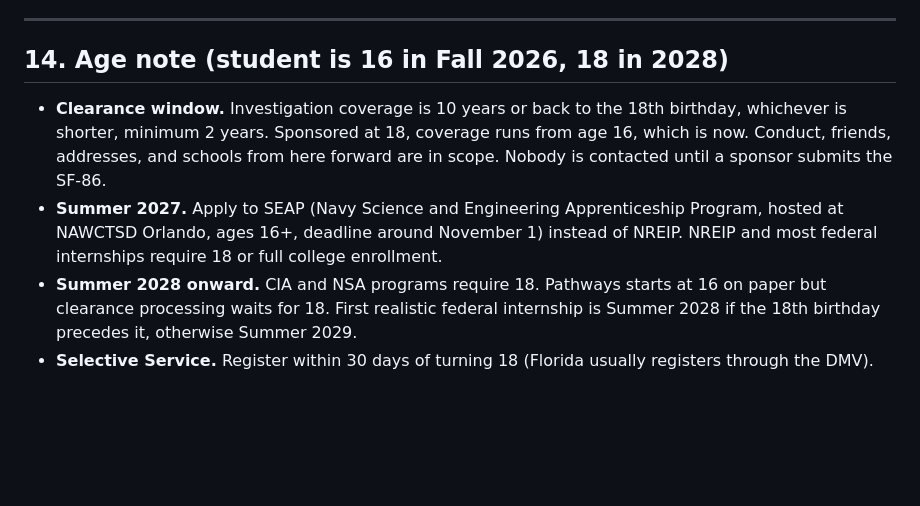
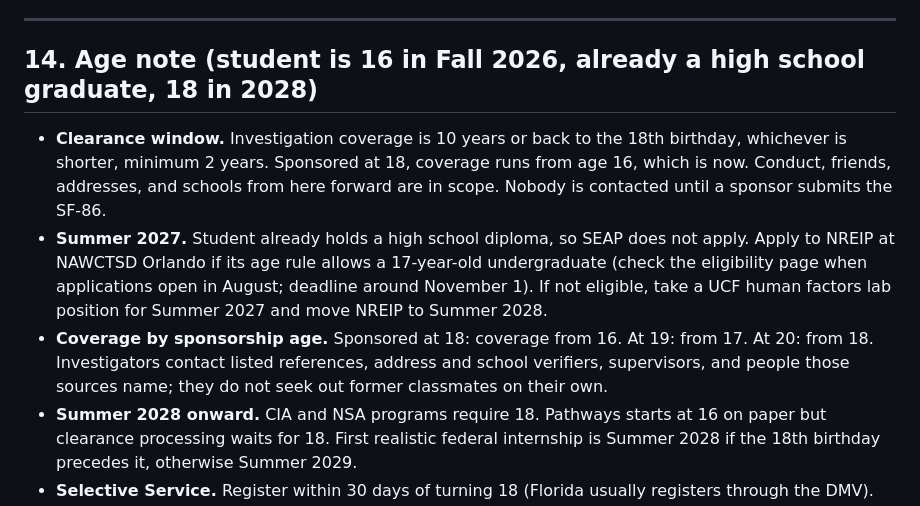
Before and after one commit to donahuemason6-a11y/dsdasda, a Markdown page: UCF_Degree_Plan.md, the part around the change. GitHub-like rendering; blank space fills up the shorter version.

Commit message:
Correct age note: student already holds a high school diploma
Co-Authored-By: Claude Fable 5.1 <noreply@anthropic.com>
Claude-Session: https://claude.ai/code/session_016SnqmFwK5ywf6tzxpi86NT

```diff
--- a/UCF_Degree_Plan.md
+++ b/UCF_Degree_Plan.md
@@ -493,10 +493,11 @@ Target: TS/SCI. Secret is the contractor floor.
 
 ---
 
-## 14. Age note (student is 16 in Fall 2026, 18 in 2028)
+## 14. Age note (student is 16 in Fall 2026, already a high school graduate, 18 in 2028)
 
 - **Clearance window.** Investigation coverage is 10 years or back to the 18th birthday, whichever is shorter, minimum 2 years. Sponsored at 18, coverage runs from age 16, which is now. Conduct, friends, addresses, and schools from here forward are in scope. Nobody is contacted until a sponsor submits the SF-86.
-- **Summer 2027.** Apply to SEAP (Navy Science and Engineering Apprenticeship Program, hosted at NAWCTSD Orlando, ages 16+, deadline around November 1) instead of NREIP. NREIP and most federal internships require 18 or full college enrollment.
+- **Summer 2027.** Student already holds a high school diploma, so SEAP does not apply. Apply to NREIP at NAWCTSD Orlando if its age rule allows a 17-year-old undergraduate (check the eligibility page when applications open in August; deadline around November 1). If not eligible, take a UCF human factors lab position for Summer 2027 and move NREIP to Summer 2028.
+- **Coverage by sponsorship age.** Sponsored at 18: coverage from 16. At 19: from 17. At 20: from 18. Investigators contact listed references, address and school verifiers, supervisors, and people those sources name; they do not seek out former classmates on their own.
 - **Summer 2028 onward.** CIA and NSA programs require 18. Pathways starts at 16 on paper but clearance processing waits for 18. First realistic federal internship is Summer 2028 if the 18th birthday precedes it, otherwise Summer 2029.
 - **Selective Service.** Register within 30 days of turning 18 (Florida usually registers through the DMV).
 - **Graduation at 19.** Strengthens the case for the graduate-school path in section 12: a funded master's or Ph.D. from 19 to 22 with a federal internship each summer, entering a cleared job at 22 with a graduate degree and sponsored experience.
```
